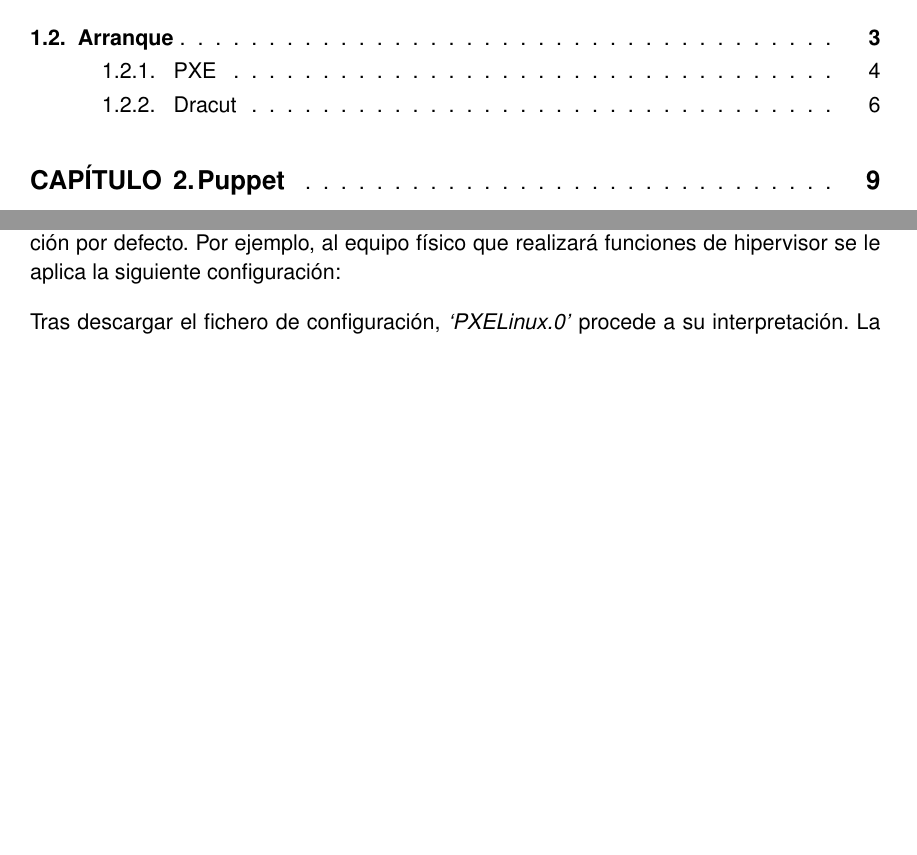
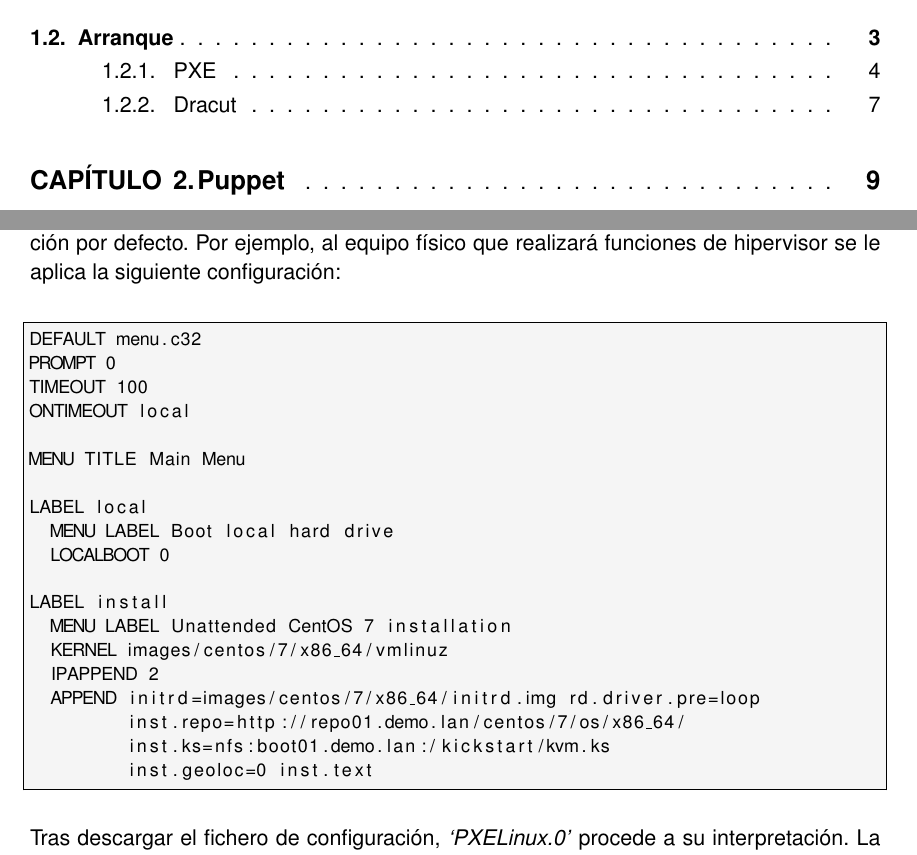
Before and after one commit to h0tbird/TFC, a LaTeX thesis (plantilla_tfc.tex): two parts of pages 9 and 20 of 25, joined at a grey line, cut so that both start at the same text, the shorter picture padded with empty space. Compiled offline with pdfLaTeX; the source files are stored in an older character set and shown here as Unicode.

Commit message:
Save progress

```diff
--- a/plantilla_tfc.tex
+++ b/plantilla_tfc.tex
@@ -185,7 +185,29 @@
 dnsmasq-tftp[15]: (*@\textcolor{softred}{sent /tftpboot/menu.c32 to 192.168.1.51}@*)
 \end{lstlisting}
 
-Si finalmente no se encuentra ninguna configuración se utilizará el fichero por defecto llamado \emph{`default'}. Para la realización de este proyecto se ha definido que todos los equipos físicos dispongan de configuración específica y las máquinas virtuales usen la configuración por defecto. Por ejemplo, al equipo físico que realizará funciones de hipervisor se le aplica la siguiente configuración:
+Si finalmente no se encuentra ninguna configuración se utilizará el fichero por defecto llamado \emph{`default'}. Para la realización de este proyecto se ha definido que todos los equipos físicos dispongan de configuración específica y las máquinas virtuales usen la configuración por defecto. Por ejemplo, al equipo físico que realizará funciones de hipervisor se le aplica la siguiente configuración:\\
+
+\begin{lstlisting}[style=dnsmasq]
+DEFAULT menu.c32
+PROMPT 0
+TIMEOUT 100
+ONTIMEOUT local
+
+MENU TITLE Main Menu
+
+LABEL local
+  MENU LABEL Boot local hard drive
+  LOCALBOOT 0
+
+LABEL install
+  MENU LABEL Unattended CentOS 7 installation
+  KERNEL images/centos/7/x86_64/vmlinuz
+  IPAPPEND 2
+  APPEND initrd=images/centos/7/x86_64/initrd.img rd.driver.pre=loop
+         inst.repo=http://repo01.demo.lan/centos/7/os/x86_64/
+         inst.ks=nfs:boot01.demo.lan:/kickstart/kvm.ks
+         inst.geoloc=0 inst.text
+\end{lstlisting}
 
 Tras descargar el fichero de configuración, \emph{`PXELinux.0'} procede a su interpretación. La primera línea (\emph{DEFAULT menu.c32}) provoca la descarga mediante \emph{`TFTP'} de otro binario cuya única función es presentar un menú interactivo en la consola del sistema. El resto del fichero contiene la configuración de dicho menú. Cada elemento seleccionable contiene información necesaria para localizar una pareja de \emph{`kernel'} y \emph{`initramfs'} así como los parámetros adicionales que se quieran entregar al \emph{`kernel'}.
 
```
Also changed, not shown: plantilla_tfc.tex (5 more changed lines).
